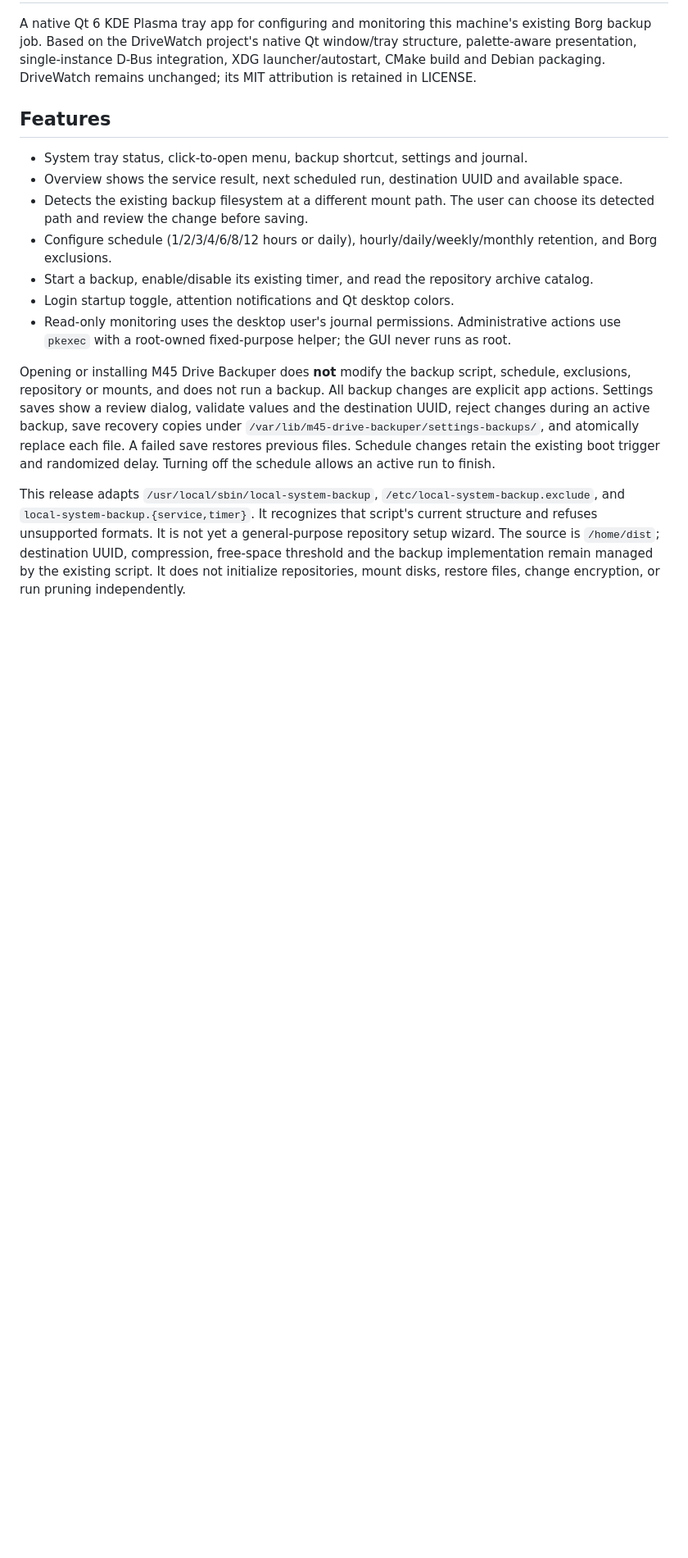
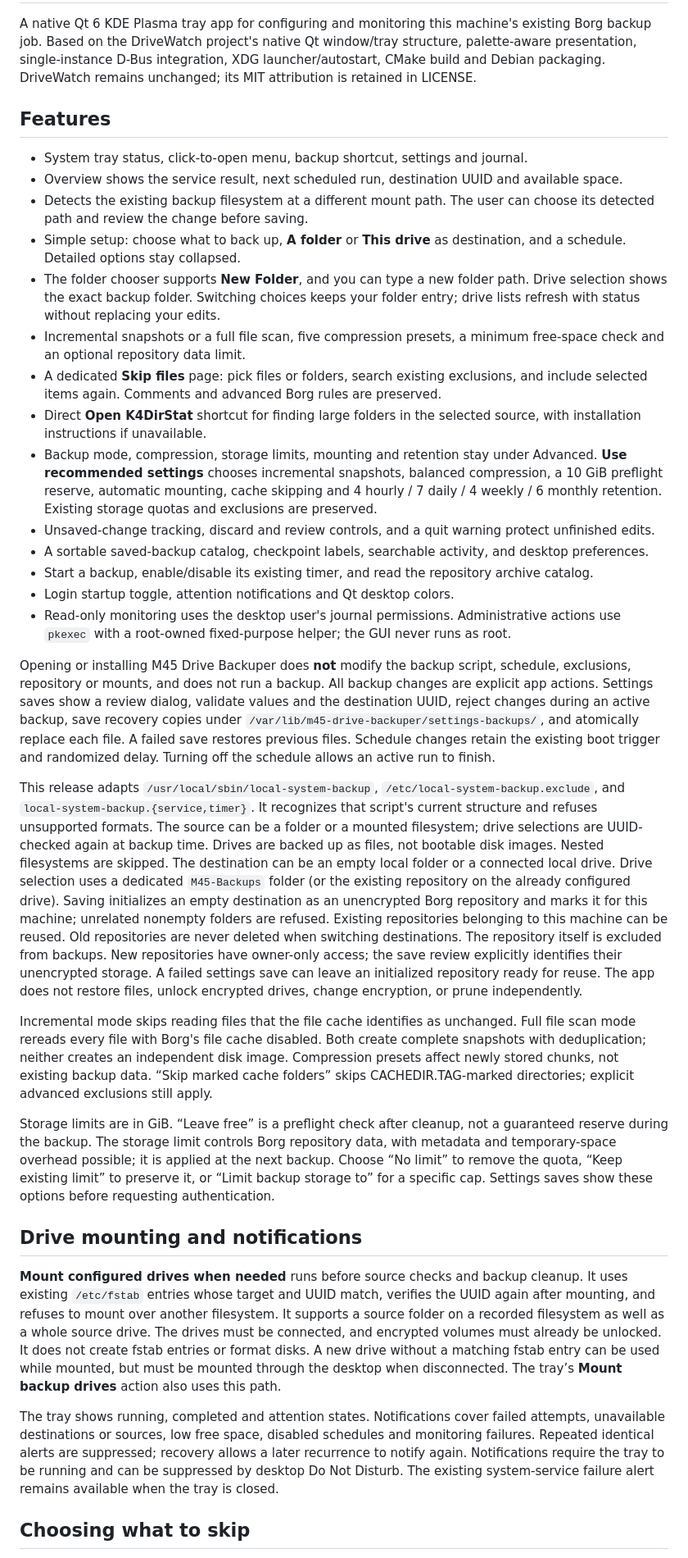
Before and after one commit to M45-Software/M45-Drive-Backuper, a Markdown page: README.md, the part around one of its changes. Shown at 82% size. Drawn GitHub-style; blank space fills up the shorter version.

```diff
--- a/README.md
+++ b/README.md
@@ -7,11 +7,31 @@ A native Qt 6 KDE Plasma tray app for configuring and monitoring this machine's
 - System tray status, click-to-open menu, backup shortcut, settings and journal.
 - Overview shows the service result, next scheduled run, destination UUID and available space.
 - Detects the existing backup filesystem at a different mount path. The user can choose its detected path and review the change before saving.
-- Configure schedule (1/2/3/4/6/8/12 hours or daily), hourly/daily/weekly/monthly retention, and Borg exclusions.
+- Simple setup: choose what to back up, **A folder** or **This drive** as destination, and a schedule. Detailed options stay collapsed.
+- The folder chooser supports **New Folder**, and you can type a new folder path. Drive selection shows the exact backup folder. Switching choices keeps your folder entry; drive lists refresh with status without replacing your edits.
+- Incremental snapshots or a full file scan, five compression presets, a minimum free-space check and an optional repository data limit.
+- A dedicated **Skip files** page: pick files or folders, search existing exclusions, and include selected items again. Comments and advanced Borg rules are preserved.
+- Direct **Open K4DirStat** shortcut for finding large folders in the selected source, with installation instructions if unavailable.
+- Backup mode, compression, storage limits, mounting and retention stay under Advanced. **Use recommended settings** chooses incremental snapshots, balanced compression, a 10 GiB preflight reserve, automatic mounting, cache skipping and 4 hourly / 7 daily / 4 weekly / 6 monthly retention. Existing storage quotas and exclusions are preserved.
+- Unsaved-change tracking, discard and review controls, and a quit warning protect unfinished edits.
+- A sortable saved-backup catalog, checkpoint labels, searchable activity, and desktop preferences.
 - Start a backup, enable/disable its existing timer, and read the repository archive catalog.
 - Login startup toggle, attention notifications and Qt desktop colors.
 - Read-only monitoring uses the desktop user's journal permissions. Administrative actions use `pkexec` with a root-owned fixed-purpose helper; the GUI never runs as root.
 
 Opening or installing M45 Drive Backuper does **not** modify the backup script, schedule, exclusions, repository or mounts, and does not run a backup. All backup changes are explicit app actions. Settings saves show a review dialog, validate values and the destination UUID, reject changes during an active backup, save recovery copies under `/var/lib/m45-drive-backuper/settings-backups/`, and atomically replace each file. A failed save restores previous files. Schedule changes retain the existing boot trigger and randomized delay. Turning off the schedule allows an active run to finish.
 
-This release adapts `/usr/local/sbin/local-system-backup`, `/etc/local-system-backup.exclude`, and `local-system-backup.{service,timer}`. It recognizes that script's current structure and refuses unsupported formats. It is not yet a general-purpose repository setup wizard. The source is `/home/dist`; destination UUID, compression, free-space threshold and the backup implementation remain managed by the existing script. It does not initialize repositories, mount disks, restore files, change encryption, or run pruning independently.
+This release adapts `/usr/local/sbin/local-system-backup`, `/etc/local-system-backup.exclude`, and `local-system-backup.{service,timer}`. It recognizes that script's current structure and refuses unsupported formats. The source can be a folder or a mounted filesystem; drive selections are UUID-checked again at backup time. Drives are backed up as files, not bootable disk images. Nested filesystems are skipped. The destination can be an empty local folder or a connected local drive. Drive selection uses a dedicated `M45-Backups` folder (or the existing repository on the already configured drive). Saving initializes an empty destination as an unencrypted Borg repository and marks it for this machine; unrelated nonempty folders are refused. Existing repositories belonging to this machine can be reused. Old repositories are never deleted when switching destinations. The repository itself is excluded from backups. New repositories have owner-only access; the save review explicitly identifies their unencrypted storage. A failed settings save can leave an initialized repository ready for reuse. The app does not restore files, unlock encrypted drives, change encryption, or prune independently.
+
+Incremental mode skips reading files that the file cache identifies as unchanged. Full file scan mode rereads every file with Borg's file cache disabled. Both create complete snapshots with deduplication; neither creates an independent disk image. Compression presets affect newly stored chunks, not existing backup data. “Skip marked cache folders” skips CACHEDIR.TAG-marked directories; explicit advanced exclusions still apply.
+
+Storage limits are in GiB. “Leave free” is a preflight check after cleanup, not a guaranteed reserve during the backup. The storage limit controls Borg repository data, with metadata and temporary-space overhead possible; it is applied at the next backup. Choose “No limit” to remove the quota, “Keep existing limit” to preserve it, or “Limit backup storage to” for a specific cap. Settings saves show these options before requesting authentication.
+
+## Drive mounting and notifications
+
+**Mount configured drives when needed** runs before source checks and backup cleanup. It uses existing `/etc/fstab` entries whose target and UUID match, verifies the UUID again after mounting, and refuses to mount over another filesystem. It supports a source folder on a recorded filesystem as well as a whole source drive. The drives must be connected, and encrypted volumes must already be unlocked. It does not create fstab entries or format disks. A new drive without a matching fstab entry can be used while mounted, but must be mounted through the desktop when disconnected. The tray’s **Mount backup drives** action also uses this path.
+
+The tray shows running, completed and attention states. Notifications cover failed attempts, unavailable destinations or sources, low free space, disabled schedules and monitoring failures. Repeated identical alerts are suppressed; recovery allows a later recurrence to notify again. Notifications require the tray to be running and can be suppressed by desktop Do Not Disturb. The existing system-service failure alert remains available when the tray is closed.
+
+## Choosing what to skip
+
```
Also changed, not shown: other parts of README.md (+13 -2 lines), docs/screenshots/activity.png (added), docs/screenshots/backups.png (added), docs/screenshots/exclusions.png (added), docs/screenshots/overview.png, docs/screenshots/preferences.png (added), docs/screenshots/settings.png, 9 other files.
